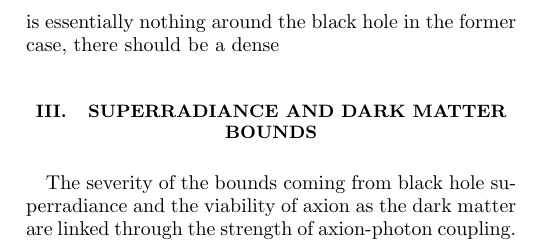
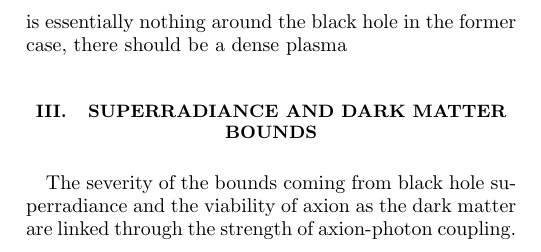
Before and after one commit to lk11235/AxionSuperradianceDM, a LaTeX paper (Overleaf/main.tex): part of one column of page 1 of 2, cut so that both start at the same text. Compiled offline with pdfLaTeX.

Commit message:
Initial push

```diff
--- a/Overleaf/main.tex
+++ b/Overleaf/main.tex
@@ -99,7 +99,7 @@ The story might not be that simple. As the axion cloud becomes denser and denser
 \section{Axion-photon coupling and dark matter overclosure bound}
 The same depletion mechanism may rule out the possibility that axion is the dark matter. If axions were the dark matter, they were presumably produced by some mechanism in the early universe at high energies. However, due to their subsequent decay to photons, the axion abundance may get depleted so much that they cannot make up the whole dark matter density today.
 
-We expect the depletion mechanism to work differently for axion cloud in the vicinity of a black hole today and for axion condensate in the early universe. While there is essentially nothing around the black hole in the former case, there should be a dense
+We expect the depletion mechanism to work differently for axion cloud in the vicinity of a black hole today and for axion condensate in the early universe. While there is essentially nothing around the black hole in the former case, there should be a dense plasma
 
 
 
```
